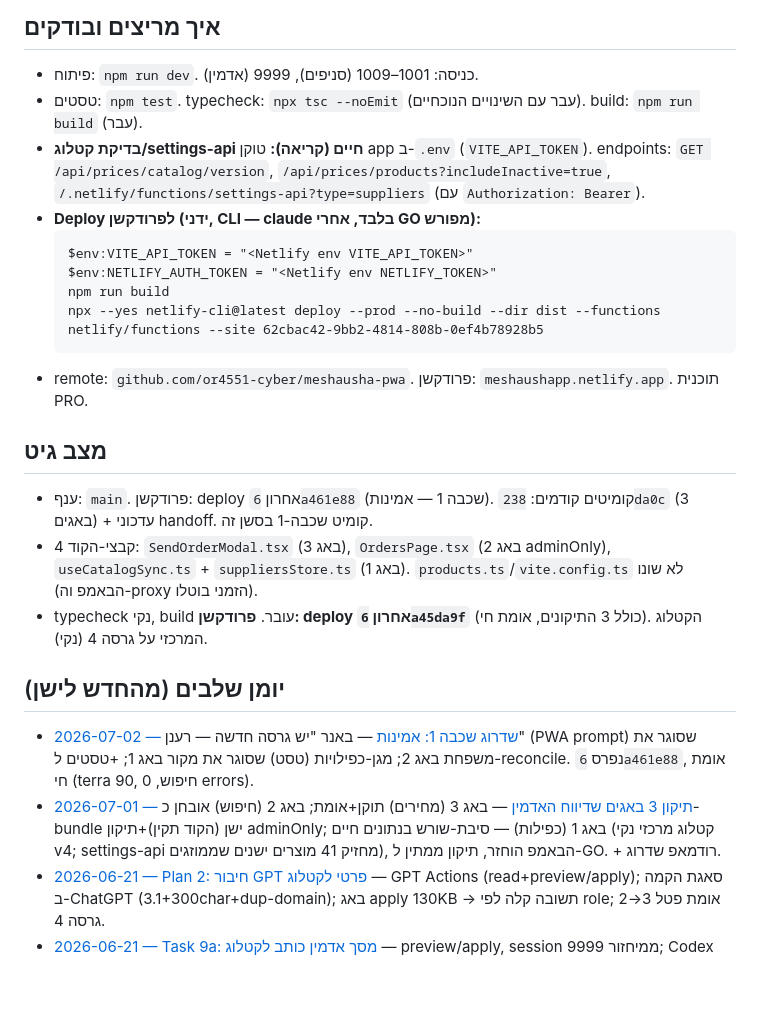
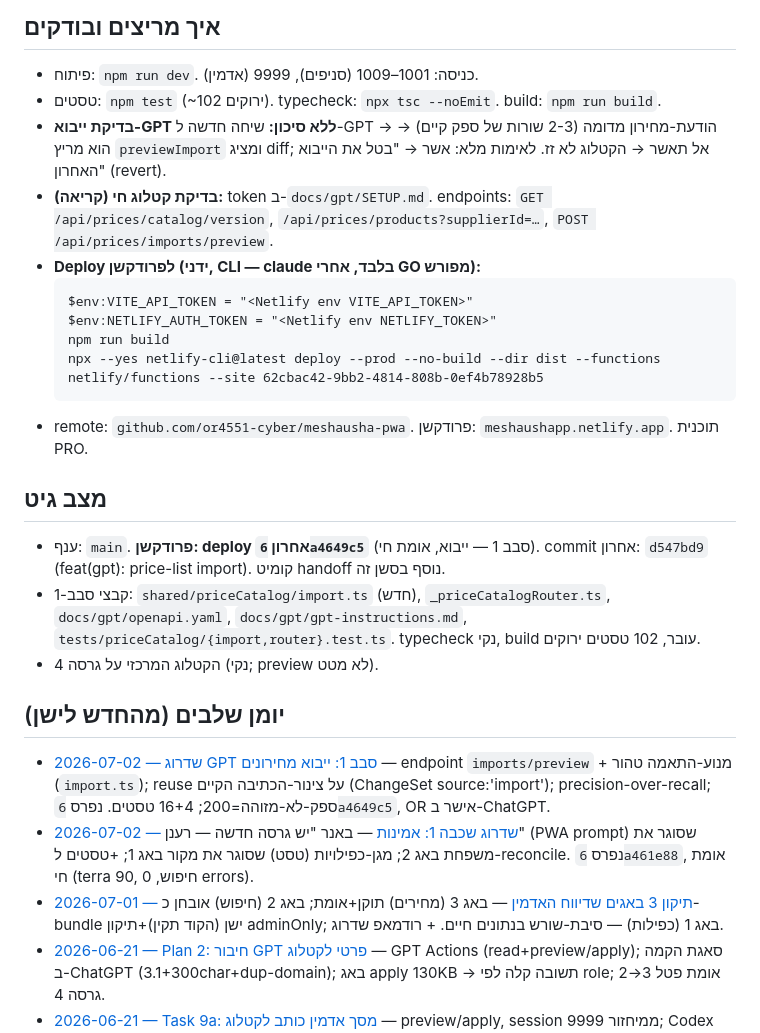
Before and after one commit to or4551-cyber/meshausha-pwa, a Markdown page: docs/handoff/STATE.md, the part around one of its changes. Drawn GitHub-style; blank space fills up the shorter version.

````diff
--- a/docs/handoff/STATE.md
+++ b/docs/handoff/STATE.md
@@ -29,8 +33,9 @@
 
 ## איך מריצים ובודקים
 - פיתוח: `npm run dev`. כניסה: 1001–1009 (סניפים), 9999 (אדמין).
-- טסטים: `npm test`. typecheck: `npx tsc --noEmit` (עבר עם השינויים הנוכחיים). build: `npm run build` (עבר).
-- **בדיקת קטלוג/settings-api חיים (קריאה):** טוקן app ב-`.env` (`VITE_API_TOKEN`). endpoints: `GET /api/prices/catalog/version`, `/api/prices/products?includeInactive=true`, `/.netlify/functions/settings-api?type=suppliers` (עם `Authorization: Bearer`).
+- טסטים: `npm test` (~102 ירוקים). typecheck: `npx tsc --noEmit`. build: `npm run build`.
+- **בדיקת ייבוא-GPT ללא סיכון:** שיחה חדשה ל-GPT → הודעת-מחירון מדומה (2-3 שורות של ספק קיים) → הוא מריץ `previewImport` ומציג diff; אל תאשר → הקטלוג לא זז. לאימות מלא: אשר → "בטל את הייבוא האחרון" (revert).
+- **בדיקת קטלוג חי (קריאה):** token ב-`docs/gpt/SETUP.md`. endpoints: `GET /api/prices/catalog/version`, `/api/prices/products?supplierId=…`, `POST /api/prices/imports/preview`.
 - **Deploy לפרודקשן (ידני, CLI — claude בלבד, אחרי GO מפורש):**
   ```
   $env:VITE_API_TOKEN = "<Netlify env VITE_API_TOKEN>"
@@ -41,13 +46,14 @@
 - remote: `github.com/or4551-cyber/meshausha-pwa`. פרודקשן: `meshaushapp.netlify.app`. תוכנית PRO.
 
 ## מצב גיט
-- ענף: `main`. פרודקשן: deploy אחרון `6a461e88` (שכבה 1 — אמינות). קומיטים קודמים: `238da0c` (3 באגים) + עדכוני handoff. קומיט שכבה-1 בסשן זה.
-- 4 קבצי-הקוד: `SendOrderModal.tsx` (באג 3), `OrdersPage.tsx` (באג 2 adminOnly), `useCatalogSync.ts` + `suppliersStore.ts` (באג 1). `products.ts`/`vite.config.ts` לא שונו (הבאמפ וה-proxy הזמני בוטלו).
-- typecheck נקי, build עובר. **פרודקשן: deploy אחרון `6a45da9f`** (כולל 3 התיקונים, אומת חי). הקטלוג המרכזי על גרסה 4 (נקי).
+- ענף: `main`. **פרודקשן: deploy אחרון `6a4649c5`** (סבב 1 — ייבוא, אומת חי). commit אחרון: `d547bd9` (feat(gpt): price-list import). קומיט handoff נוסף בסשן זה.
+- קבצי סבב-1: `shared/priceCatalog/import.ts` (חדש), `_priceCatalogRouter.ts`, `docs/gpt/openapi.yaml`, `docs/gpt/gpt-instructions.md`, `tests/priceCatalog/{import,router}.test.ts`. typecheck נקי, build עובר, 102 טסטים ירוקים.
+- הקטלוג המרכזי על גרסה 4 (נקי; preview לא מטט).
 
 ## יומן שלבים (מהחדש לישן)
+- [2026-07-02 — שדרוג GPT סבב 1: ייבוא מחירונים](JOURNAL/2026-07-02-gpt-price-import.md) — endpoint `imports/preview` + מנוע-התאמה טהור (`import.ts`); reuse על צינור-הכתיבה הקיים (ChangeSet source:'import'); precision-over-recall; ספק-לא-מזוהה=200; 16+4 טסטים. נפרס `6a4649c5`, OR אישר ב-ChatGPT.
 - [2026-07-02 — שדרוג שכבה 1: אמינות](JOURNAL/2026-07-02-reliability-layer.md) — באנר "יש גרסה חדשה — רענן" (PWA prompt) שסוגר את משפחת באג 2; מגן-כפילויות (טסט) שסוגר את מקור באג 1; +טסטים ל-reconcile. נפרס `6a461e88`, אומת חי (terra 90, חיפוש, 0 errors).
-- [2026-07-01 — תיקון 3 באגים שדיווח האדמין](JOURNAL/2026-07-01-admin-bugfixes-search-price-duplicates.md) — באג 3 (מחירים) תוקן+אומת; באג 2 (חיפוש) אובחן כ-bundle ישן (הקוד תקין)+תיקון adminOnly; באג 1 (כפילות) — סיבת-שורש בנתונים חיים (קטלוג מרכזי נקי v4; settings-api מחזיק 41 מוצרים ישנים שממוזגים), הבאמפ הוחזר, תיקון ממתין ל-GO. + רודמאפ שדרוג.
+- [2026-07-01 — תיקון 3 באגים שדיווח האדמין](JOURNAL/2026-07-01-admin-bugfixes-search-price-duplicates.md) — באג 3 (מחירים) תוקן+אומת; באג 2 (חיפוש) אובחן כ-bundle ישן (הקוד תקין)+תיקון adminOnly; באג 1 (כפילות) — סיבת-שורש בנתונים חיים. + רודמאפ שדרוג.
 - [2026-06-21 — Plan 2: חיבור GPT פרטי לקטלוג](JOURNAL/2026-06-21-plan2-gpt-integration.md) — GPT Actions (read+preview/apply); סאגת הקמה ב-ChatGPT (3.1+300char+dup-domain); באג apply 130KB → תשובה קלה לפי role; אומת פטל 3→2 גרסה 4.
 - [2026-06-21 — Task 9a: מסך אדמין כותב לקטלוג](JOURNAL/2026-06-21-task9a-admin-catalog-writes.md) — preview/apply, session ממיחזור 9999; Codex תפס BLOCKER ב-idempotency → resume מ-changeSet.
 - [2026-06-21 — פריסה ראשונה + פיוס + חסם billing](JOURNAL/2026-06-21-first-deploy-and-reconciliation.md) — הכל עלה לאוויר; 21 מוצרים חיים נשמרו בפיוס; סיבת אי-פריסה: חריגת קרדיט Netlify.
````
Also changed, not shown: other parts of docs/handoff/STATE.md (+17 -13 lines), 1 other file.
